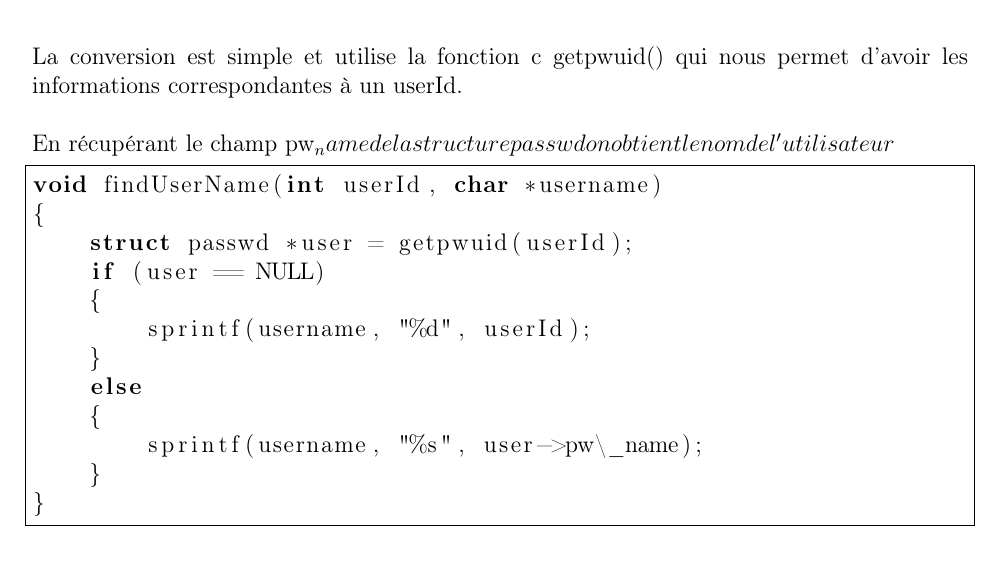
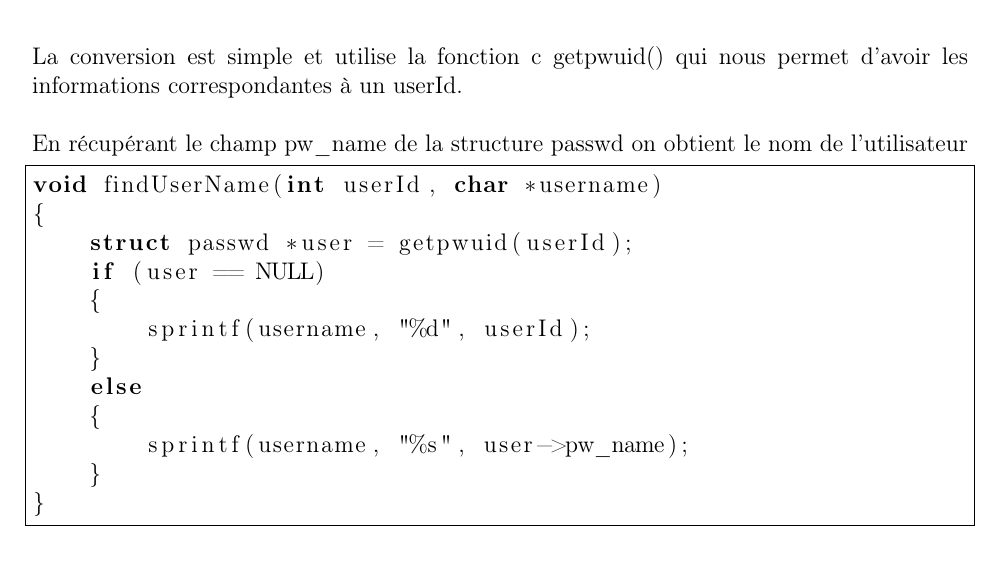
Before and after one commit to Lofaloa/awesome-ps, a LaTeX document (report/main.tex, which reads report/sections/proc_reader_module.tex): part of page 11 of 15, cut so that both start at the same text. Compiled offline with pdfLaTeX.

Commit message:
Update proc_reader_module.tex

```diff
--- a/report/sections/proc_reader_module.tex
+++ b/report/sections/proc_reader_module.tex
@@ -106,7 +106,7 @@ int getUserRealIdentifier(const int pid)
 \subsubsection{findUserName() : Convertir l'id en nom d'utilisateur.}
 La conversion est simple et utilise la fonction c getpwuid() qui nous permet d'avoir les informations correspondantes à un userId.
 
-En récupérant le champ pw_name de la structure passwd on obtient le nom de l'utilisateur
+En récupérant le champ pw\_name de la structure passwd on obtient le nom de l'utilisateur
 
 \begin{lstlisting}[frame=single, language=c]
 void findUserName(int userId, char *username)
@@ -118,7 +118,7 @@ void findUserName(int userId, char *username)
     }
     else
     {
-        sprintf(username, "%s", user->pw\_name);
+        sprintf(username, "%s", user->pw_name);
     }
 }
 \end{lstlisting}
```
